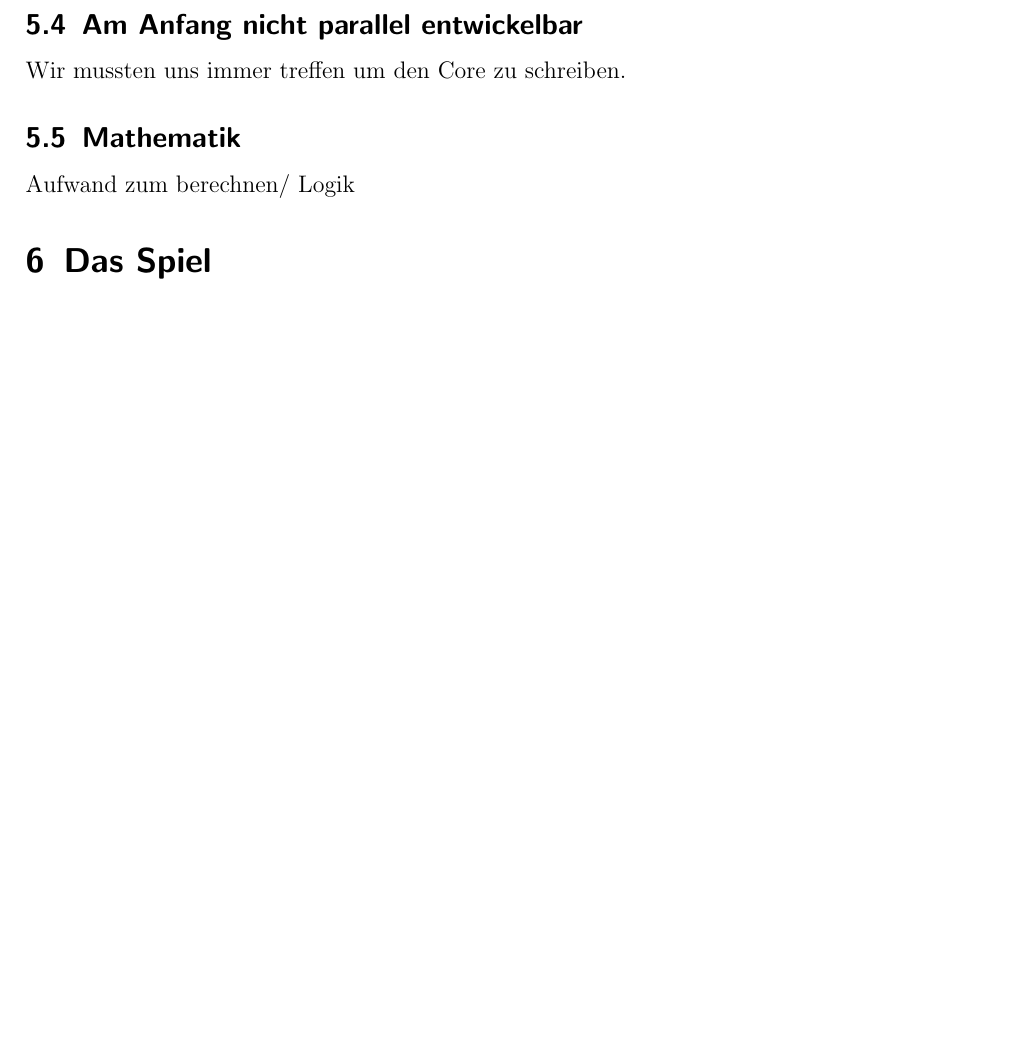
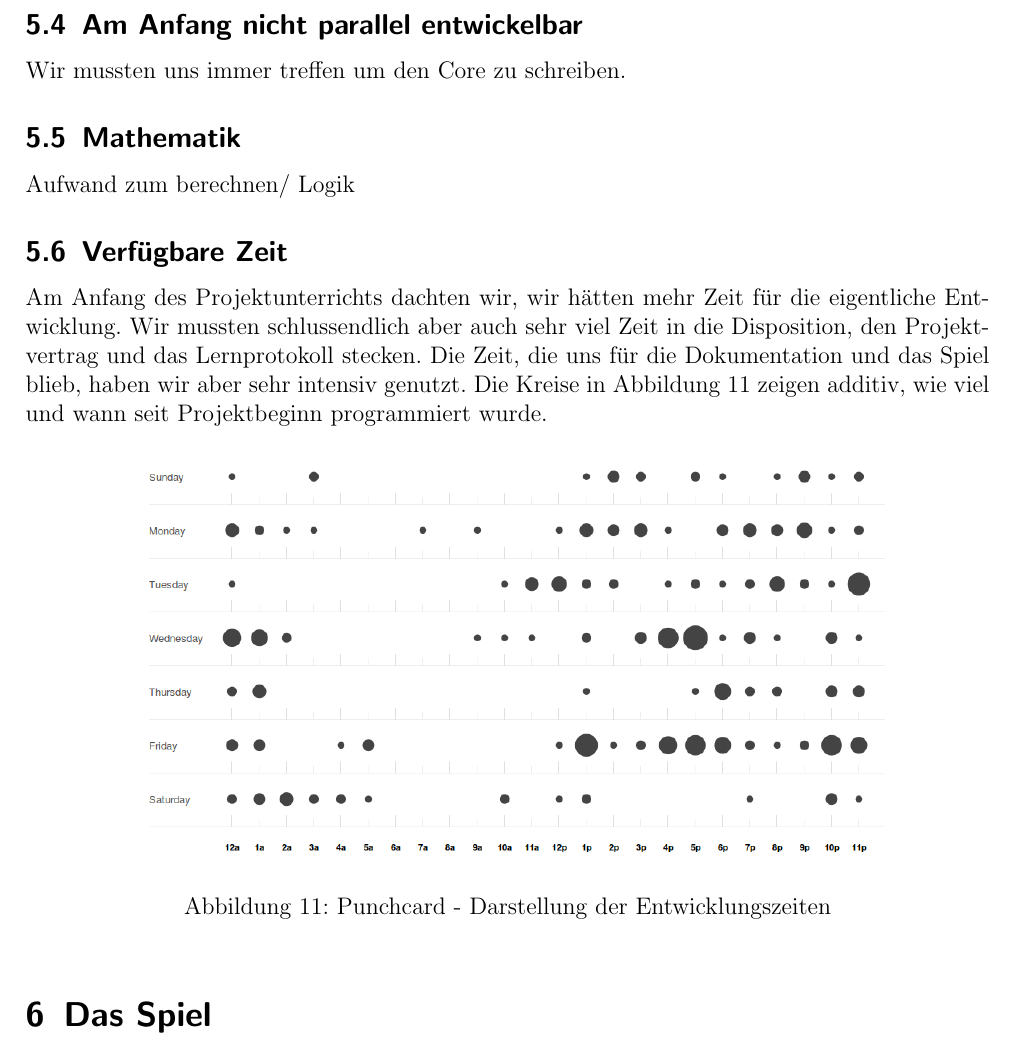
Before and after one commit to Galaxy2/Projektarbeit, a LaTeX document (doc/Dokumentation/dokumentation.tex): part of page 16 of 19, cut so that both start at the same text, the shorter picture padded with empty space. Compiled offline with pdfLaTeX.

Commit message:
Doku: Punchcard mit Entwicklungszeigen

```diff
--- a/doc/Dokumentation/dokumentation.tex
+++ b/doc/Dokumentation/dokumentation.tex
@@ -376,8 +376,23 @@ grosser Konflikt, der uns Probleme bereitete.
 
 \subsection{Am Anfang nicht parallel entwickelbar}
 Wir mussten uns immer treffen um den Core zu schreiben.
+
+
 \subsection{Mathematik}
 Aufwand zum berechnen/ Logik
+
+\subsection{Verfügbare Zeit}
+Am Anfang des Projektunterrichts dachten wir, wir hätten mehr Zeit für die eigentliche Entwicklung. Wir mussten schlussendlich aber auch
+sehr viel Zeit in die Disposition, den Projektvertrag und das Lernprotokoll stecken. Die Zeit, die uns für die Dokumentation und das Spiel
+blieb, haben wir aber sehr intensiv genutzt. Die Kreise in Abbildung \ref{fig:punchcard} zeigen additiv, wie viel und wann seit Projektbeginn programmiert wurde.
+
+\begin{figure}[h]
+\centering
+\includegraphics[scale=0.4]{img/punchcard.png}
+\caption{Punchcard - Darstellung der Entwicklungszeiten}
+\label{fig:punchcard}
+\end{figure}
+
 \section{Das Spiel}
 \newpage
 \section{Diskussion / Reflexion}
```
Also changed, not shown: doc/Dokumentation/img/punchcard.png (added).
